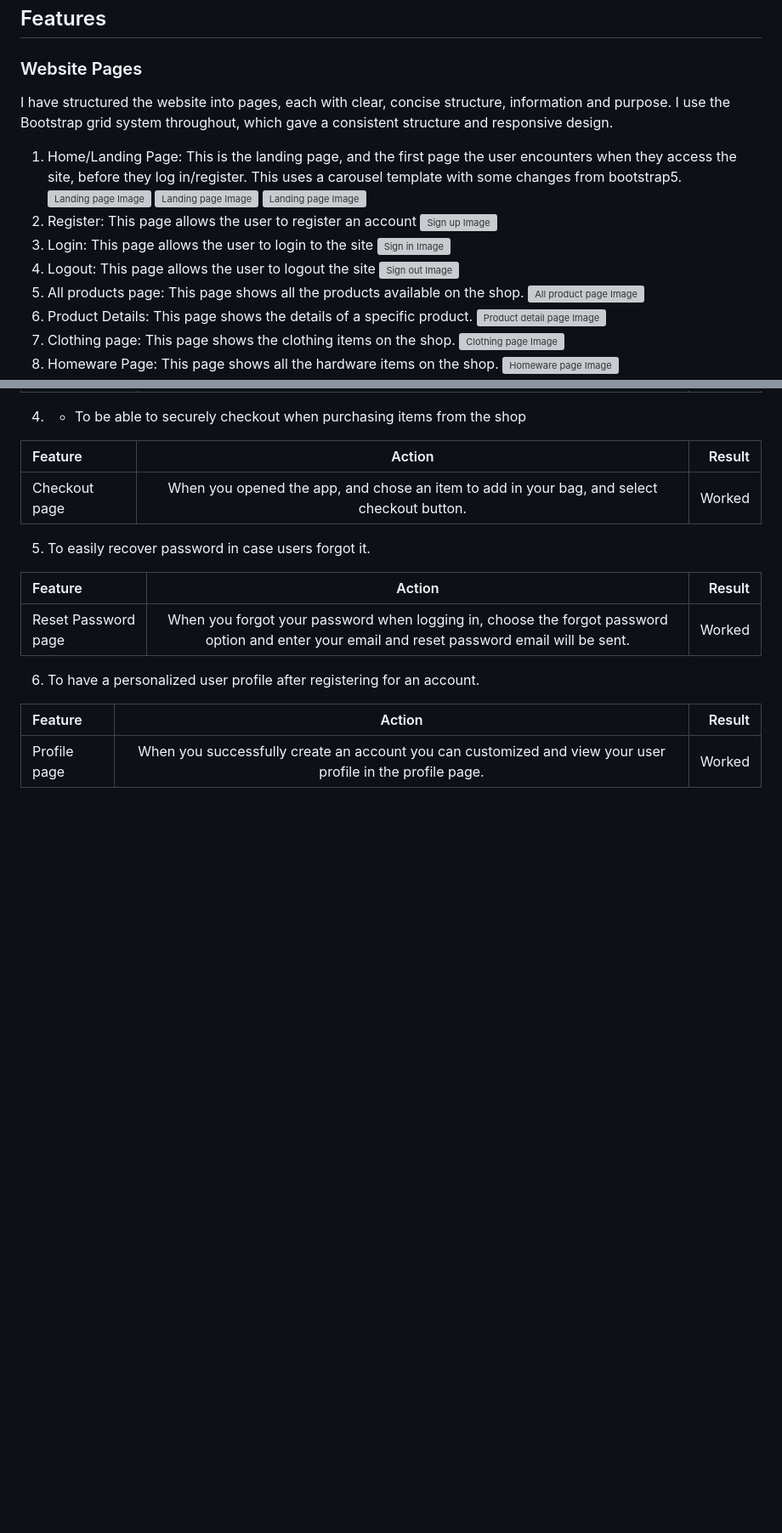
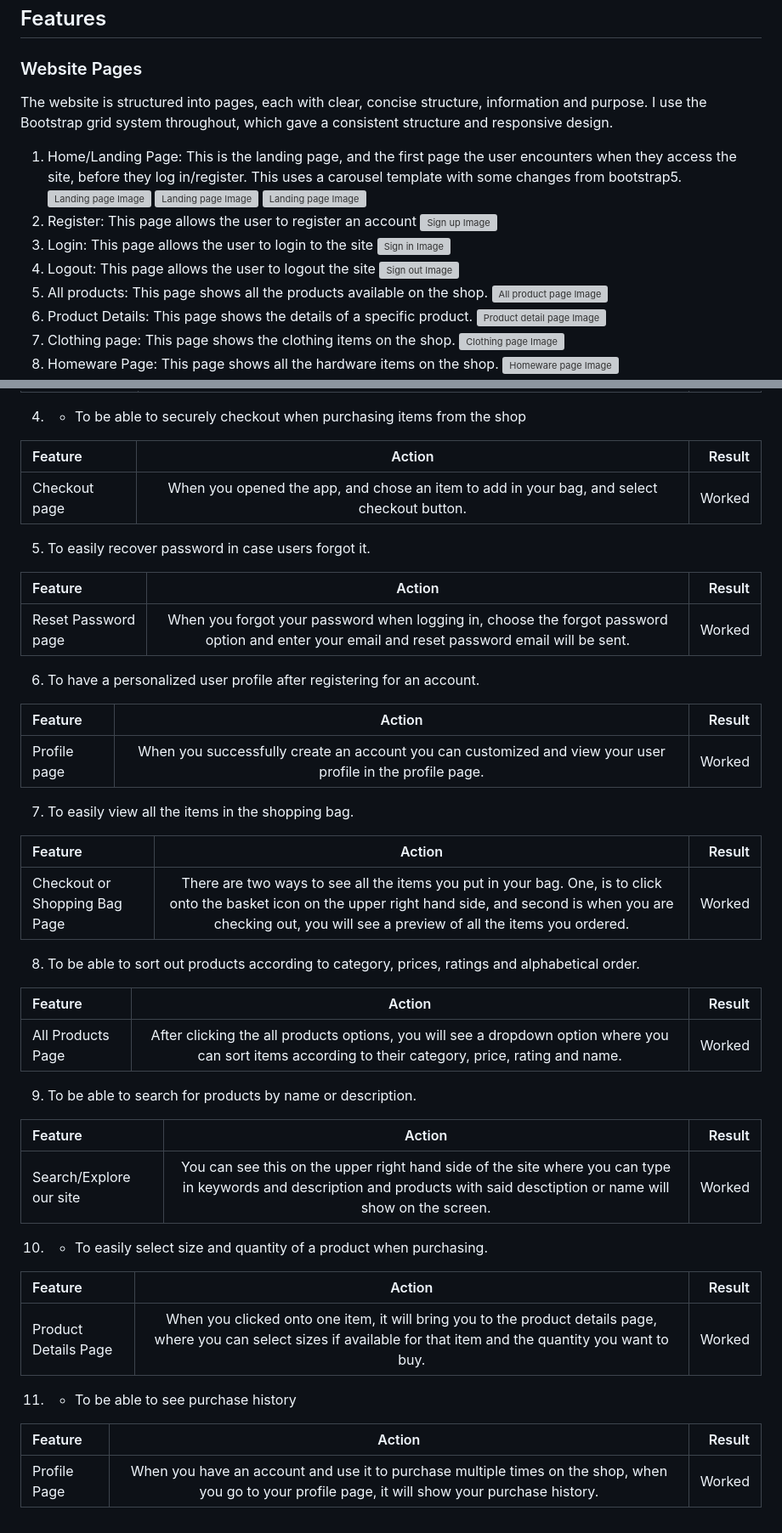
Before and after one commit to ainchu18/jk_clothing, a Markdown page: README.md, 2 parts joined by grey strips. Shown: that part at 85% size. GitHub-like rendering; blank space fills up the shorter version; grey boxes are pictures that could not be loaded.

```diff
--- a/README.md
+++ b/README.md
@@ -107,22 +120,22 @@ JK Clothing is an online store where user and shoppers can view all the products
 ---
 ## Features
 ### Website Pages
-I have structured the website into pages, each with clear, concise structure, information and purpose. I use the Bootstrap grid system throughout, which gave a consistent structure and responsive design.
-1. Home/Landing Page: This is the landing page, and the first page the user encounters when they access the site, before they log in/register. This uses a carousel template with some changes from bootstrap5.
+The website is structured into pages, each with clear, concise structure, information and purpose. I use the Bootstrap grid system throughout, which gave a consistent structure and responsive design.
+1. Home/Landing Page<a name=home></a>: This is the landing page, and the first page the user encounters when they access the site, before they log in/register. This uses a carousel template with some changes from bootstrap5.
 ![Landing page Image](media/home-page.png)
 ![Landing page Image](media/home-page2.png)
 ![Landing page Image](media/home-page3.png)
-2. Register: This page allows the user to register an account
+2. Register<a name=register></a>: This page allows the user to register an account
 ![Sign up Image](media/sign-up.png)
-3. Login: This page allows the user to login to the site
+3. Login<a name=login></a>: This page allows the user to login to the site
 ![Sign in Image](media/login.png)
-4. Logout: This page allows the user to logout the site
+4. Logout<a name=logout></a>: This page allows the user to logout the site
 ![Sign out Image](media/signout.png)
-5. All products page: This page shows all the products available on the shop.
+5. All products<a name=all-products></a>: This page shows all the products available on the shop.
 ![All product page Image](media/all-products.png)
-6. Product Details: This page shows the details of a specific product.
+6. Product Details<a name=product-details></a>: This page shows the details of a specific product.
 ![Product detail page Image](media/product-details.png)
-7. Clothing page: This page shows the clothing items on the shop.
+7. Clothing page<a name=clothing></a>: This page shows the clothing items on the shop.
 ![Clothing page Image](media/clothing.png)
-8. Homeware Page: This page shows all the hardware items on the shop.
+8. Homeware Page<a name=homeware></a>: This page shows all the hardware items on the shop.
 ![Homeware page Image](media/homeware.png)
@@ -186,3 +201,33 @@ On one hand, with regards to Unitest, I am still not sure how to do this so I wa
 | Feature      | Action    | Result    |
 | :------------- | :----------: | -----------: |
 | Profile page | When you successfully create an account you can customized and view your user profile in the profile page. | Worked    |
+
+7. To easily view all the items in the shopping bag.
+
+| Feature      | Action    | Result    |
+| :------------- | :----------: | -----------: |
+| Checkout or Shopping Bag Page | There are two ways to see all the items you put in your bag. One, is to click onto the basket icon on the upper right hand side, and second is when you are checking out, you will see a preview of all the items you ordered. | Worked    |
+
+8. To be able to sort out products according to category, prices, ratings and alphabetical order.
+
+| Feature      | Action    | Result    |
+| :------------- | :----------: | -----------: |
+| All Products Page | After clicking the all products options, you will see a dropdown option where you can sort items according to their category, price, rating and name. | Worked    |
+
+9. To be able to search for products by name or description.
+
+| Feature      | Action    | Result    |
+| :------------- | :----------: | -----------: |
+| Search/Explore our site  | You can see this on the upper right hand side of the site where you can type in keywords and description and products with said desctiption or name will show on the screen. | Worked    |
+
+10. * To easily select size and quantity of a product when purchasing.
+
+| Feature      | Action    | Result    |
+| :------------- | :----------: | -----------: |
+| Product Details Page  | When you clicked onto one item, it will bring you to the product details page, where you can select sizes if available for that item and the quantity you want to buy. | Worked    |
+
+11. * To be able to see purchase history
+
+| Feature      | Action    | Result    |
+| :------------- | :----------: | -----------: |
+| Profile Page  | When you have an account and use it to purchase multiple times on the shop, when you go to your profile page, it will show your purchase history. | Worked    |
```
Also changed, not shown: other parts of README.md (+30 -15 lines), media/search.jpg (added), 1 other file.
